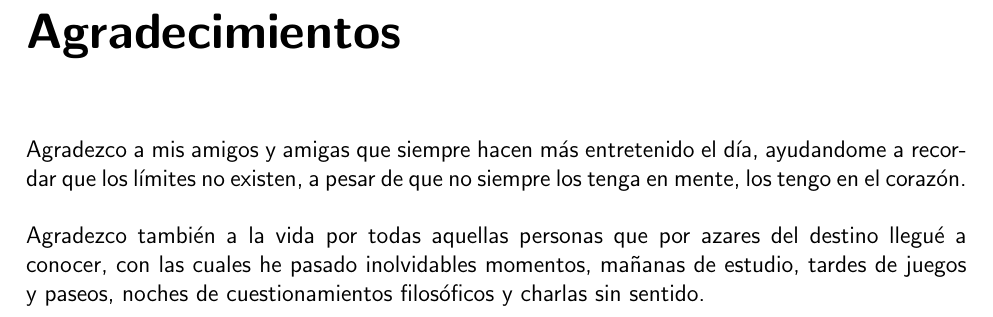
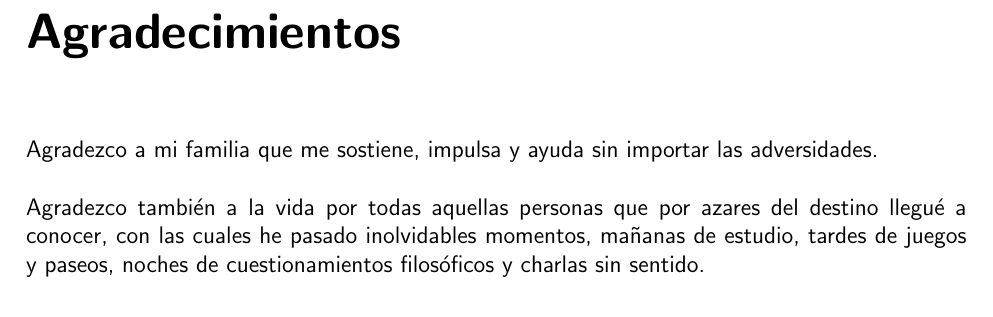
Before and after one commit to cr0wg4n/plantilla-latex-proyecto-de-grado, a LaTeX book (main.tex, which reads capitulos/cap_0_agradecimientos.tex): part of page 5 of 25, cut so that both start at the same text. Compiled offline with pdfLaTeX.

```diff
--- a/capitulos/cap_0_agradecimientos.tex
+++ b/capitulos/cap_0_agradecimientos.tex
@@ -1,8 +1,6 @@
 \chapter{Agradecimientos}
-Agradezco a mis amigos y amigas que siempre
-hacen más entretenido el día, ayudandome a recordar
-que los límites no existen, a pesar de que no siempre
-los tenga en mente, los tengo en el corazón.\\
+Agradezco a mi familia que me sostiene, impulsa
+y ayuda sin importar las adversidades.\\
 
 Agradezco también a la vida por todas aquellas personas
 que por azares del destino llegué a conocer, con las
```
Also changed, not shown: capitulos/cap_1_ejemplos_de_uso.tex (+1 -1 lines), README.md, img/capitulo_1/figura_ejemplo.png (renamed from img/figura_ejemplo.png), 1 other file.
